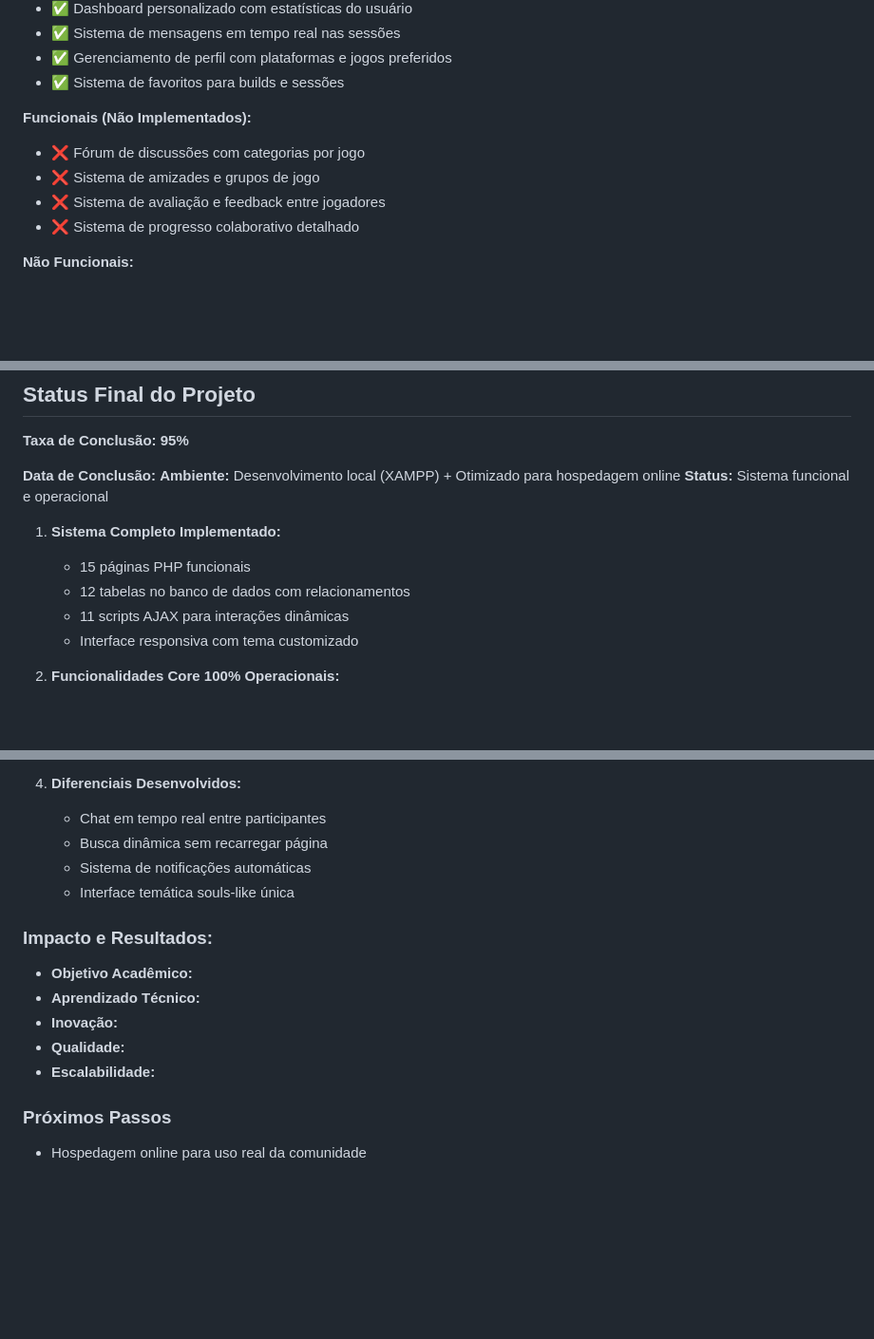
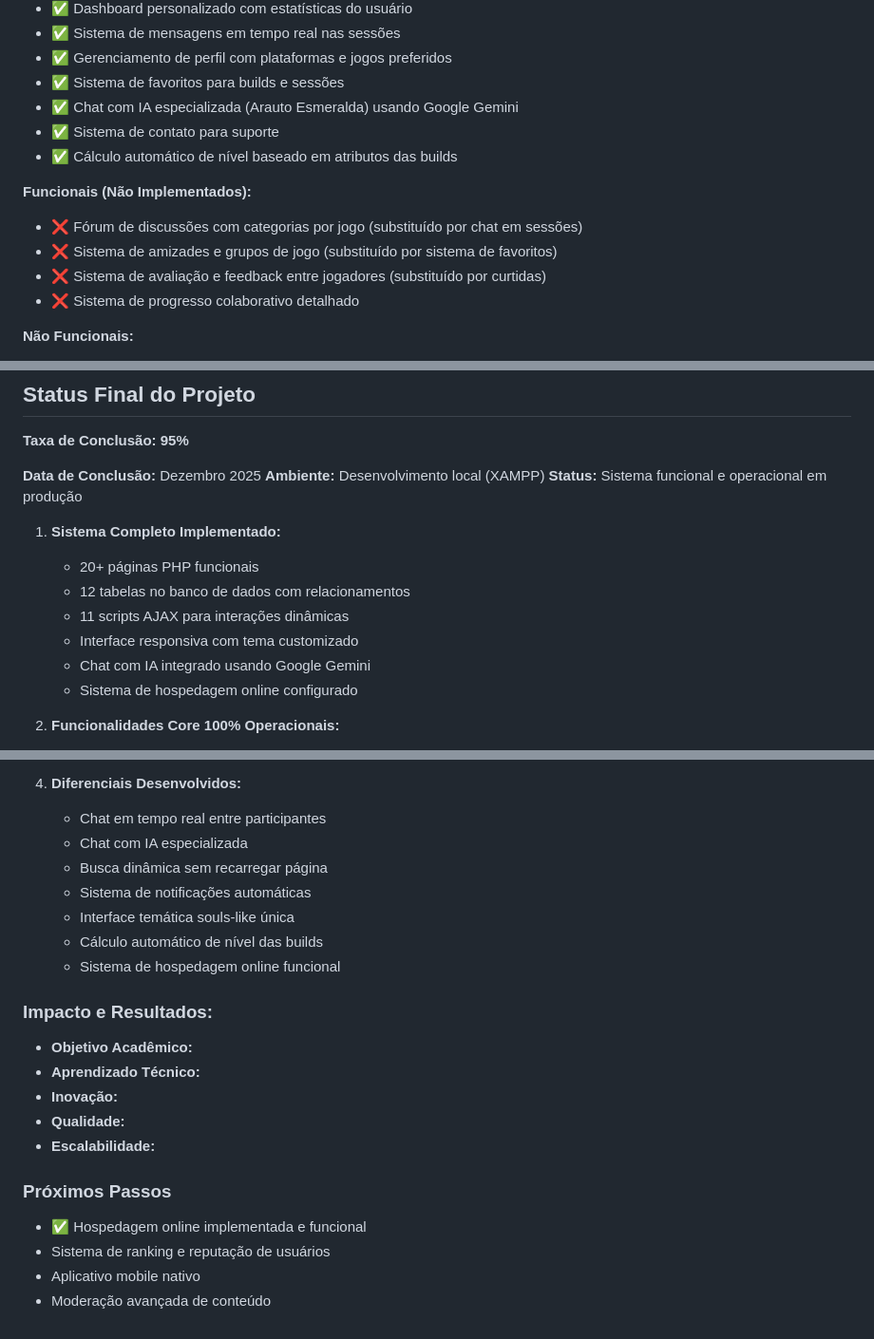
Before and after one commit to GuilhermeSee/lab-des-software-guilherme-seemann, a Markdown page: seekers/escopo.md, 3 parts joined by grey strips. Shown at 95% size. Rendered like a GitHub page; blank space fills up the shorter version.

```diff
--- a/seekers/escopo.md
+++ b/seekers/escopo.md
@@ -44,11 +44,14 @@ Desenvolver uma plataforma web especializada que facilite a conexão entre jogad
 - ✅ Sistema de mensagens em tempo real nas sessões
 - ✅ Gerenciamento de perfil com plataformas e jogos preferidos
 - ✅ Sistema de favoritos para builds e sessões
+- ✅ Chat com IA especializada (Arauto Esmeralda) usando Google Gemini
+- ✅ Sistema de contato para suporte
+- ✅ Cálculo automático de nível baseado em atributos das builds
 
 **Funcionais (Não Implementados):**
-- ❌ Fórum de discussões com categorias por jogo
-- ❌ Sistema de amizades e grupos de jogo
-- ❌ Sistema de avaliação e feedback entre jogadores
+- ❌ Fórum de discussões com categorias por jogo (substituído por chat em sessões)
+- ❌ Sistema de amizades e grupos de jogo (substituído por sistema de favoritos)
+- ❌ Sistema de avaliação e feedback entre jogadores (substituído por curtidas)
 - ❌ Sistema de progresso colaborativo detalhado
 
 **Não Funcionais:**
@@ -165,15 +170,17 @@ Desenvolver uma plataforma web especializada que facilite a conexão entre jogad
 
 **Taxa de Conclusão: 95%**
 
-**Data de Conclusão:**
-**Ambiente:** Desenvolvimento local (XAMPP) + Otimizado para hospedagem online
-**Status:** Sistema funcional e operacional
+**Data de Conclusão:** Dezembro 2025
+**Ambiente:** Desenvolvimento local (XAMPP)
+**Status:** Sistema funcional e operacional em produção
 
 1. **Sistema Completo Implementado:**
-   - 15 páginas PHP funcionais
+   - 20+ páginas PHP funcionais
    - 12 tabelas no banco de dados com relacionamentos
    - 11 scripts AJAX para interações dinâmicas
    - Interface responsiva com tema customizado
+   - Chat com IA integrado usando Google Gemini
+   - Sistema de hospedagem online configurado
 
 2. **Funcionalidades Core 100% Operacionais:**
    - Autenticação segura com criptografia
@@ -191,9 +198,12 @@ Desenvolver uma plataforma web especializada que facilite a conexão entre jogad
 
 4. **Diferenciais Desenvolvidos:**
    - Chat em tempo real entre participantes
+   - Chat com IA especializada
    - Busca dinâmica sem recarregar página
    - Sistema de notificações automáticas
    - Interface temática souls-like única
+   - Cálculo automático de nível das builds
+   - Sistema de hospedagem online funcional
 
 ### **Impacto e Resultados:**
 
@@ -205,4 +215,7 @@ Desenvolver uma plataforma web especializada que facilite a conexão entre jogad
 
 ### **Próximos Passos**
 
-- Hospedagem online para uso real da comunidade
+- ✅ Hospedagem online implementada e funcional
+- Sistema de ranking e reputação de usuários
+- Aplicativo mobile nativo
+- Moderação avançada de conteúdo
```
Also changed, not shown: other parts of seekers/escopo.md (+4 -2 lines).
